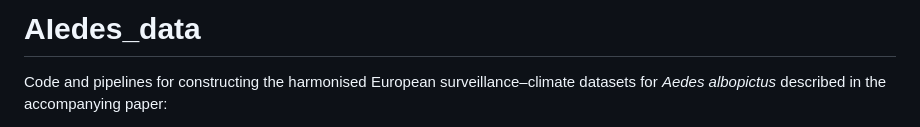
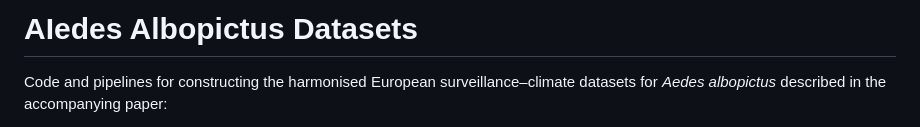
Before and after one commit to AI4PHI/Aedes-Albopictus-datasets, a Markdown page: README.md, the part around the change. GitHub-like rendering.

Commit message:
Change project title to 'AIedes Albopictus Datasets'
Updated project title in README to reflect full name.

```diff
--- a/README.md
+++ b/README.md
@@ -1,4 +1,4 @@
-# AIedes_data
+# AIedes Albopictus Datasets
 
 Code and pipelines for constructing the harmonised European surveillance–climate datasets for *Aedes albopictus* described in the accompanying paper:
 
```
